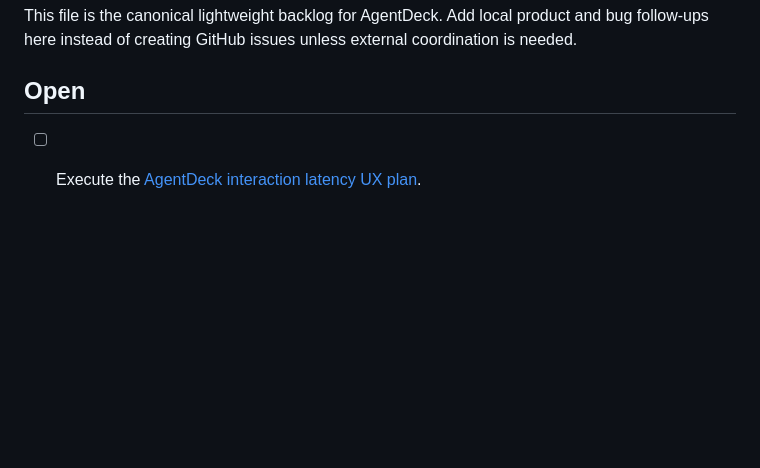
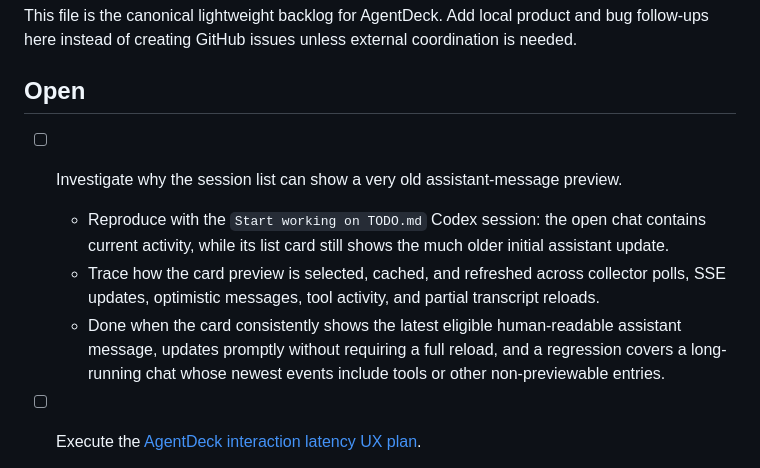
Before and after one commit to eerovil/agentdeck, a Markdown page: TODO.md, the part around the change. GitHub-like rendering; blank space fills up the shorter version.

Commit message:
Track stale session preview investigation

```diff
--- a/TODO.md
+++ b/TODO.md
@@ -4,6 +4,15 @@ This file is the canonical lightweight backlog for AgentDeck. Add local product
 follow-ups here instead of creating GitHub issues unless external coordination is needed.
 
 ## Open
+
+- [ ] Investigate why the session list can show a very old assistant-message preview.
+  - Reproduce with the `Start working on TODO.md` Codex session: the open chat contains current
+    activity, while its list card still shows the much older initial assistant update.
+  - Trace how the card preview is selected, cached, and refreshed across collector polls, SSE
+    updates, optimistic messages, tool activity, and partial transcript reloads.
+  - Done when the card consistently shows the latest eligible human-readable assistant message,
+    updates promptly without requiring a full reload, and a regression covers a long-running chat
+    whose newest events include tools or other non-previewable entries.
 
 - [ ] Execute the [AgentDeck interaction latency UX plan](docs/UX_LATENCY_PLAN.md).
   - Prioritize measurable interaction feedback: Send, queued follow-ups, Stop, approvals/questions,
```
